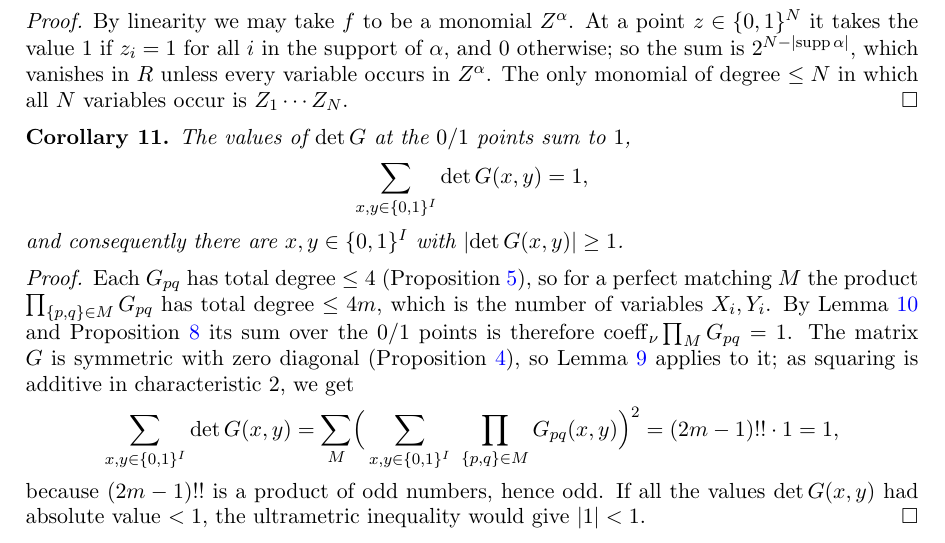
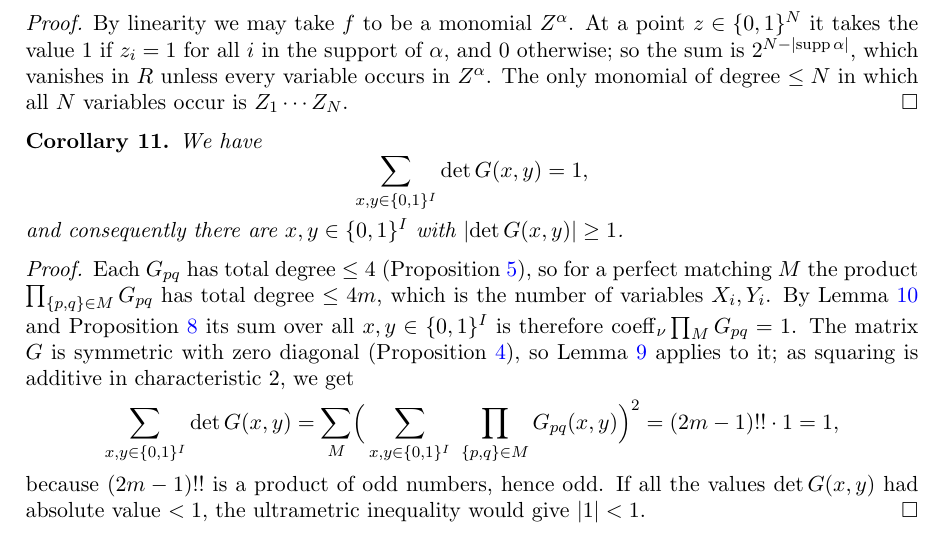
Before and after one commit to Deicyde/alternating-analytic-counterexample, a LaTeX problem sheet (paper/counterexample.tex): part of page 5 of 9, cut so that both start at the same text. Compiled offline with pdfLaTeX.

Commit message:
paper: replace the '0/1 points' shorthand by explicit notation

```diff
--- a/paper/counterexample.tex
+++ b/paper/counterexample.tex
@@ -280,13 +280,13 @@ $Z_1\cdots Z_N$.
 \end{proof}
 
 \begin{corollary}\label{cor:point}
-The values of $\det G$ at the $0/1$ points sum to $1$,
+We have
 \[\sum_{x,y\in\{0,1\}^I}\det G(x,y)=1,\]
 and consequently there are $x,y\in\{0,1\}^I$ with $\abs{\det G(x,y)}\ge1$.
 \end{corollary}
 \begin{proof}
 Each $G_{pq}$ has total degree $\le4$ (Proposition~\ref{prop:top}), so for a perfect matching $M$ the product $\prod_{\{p,q\}\in M}G_{pq}$ has total
-degree $\le4m$, which is the number of variables $X_i,Y_i$. By Lemma~\ref{lem:cube} and Proposition~\ref{prop:matching} its sum over the $0/1$ points is therefore
+degree $\le4m$, which is the number of variables $X_i,Y_i$. By Lemma~\ref{lem:cube} and Proposition~\ref{prop:matching} its sum over all $x,y\in\{0,1\}^I$ is therefore
 $\coeff_\nu\prod_MG_{pq}=1$. The matrix $G$ is symmetric with zero diagonal (Proposition~\ref{prop:symm}), so Lemma~\ref{lem:det} applies to it; as squaring is additive in
 characteristic $2$, we get
 \[
```
Also changed, not shown: paper/counterexample.pdf.
